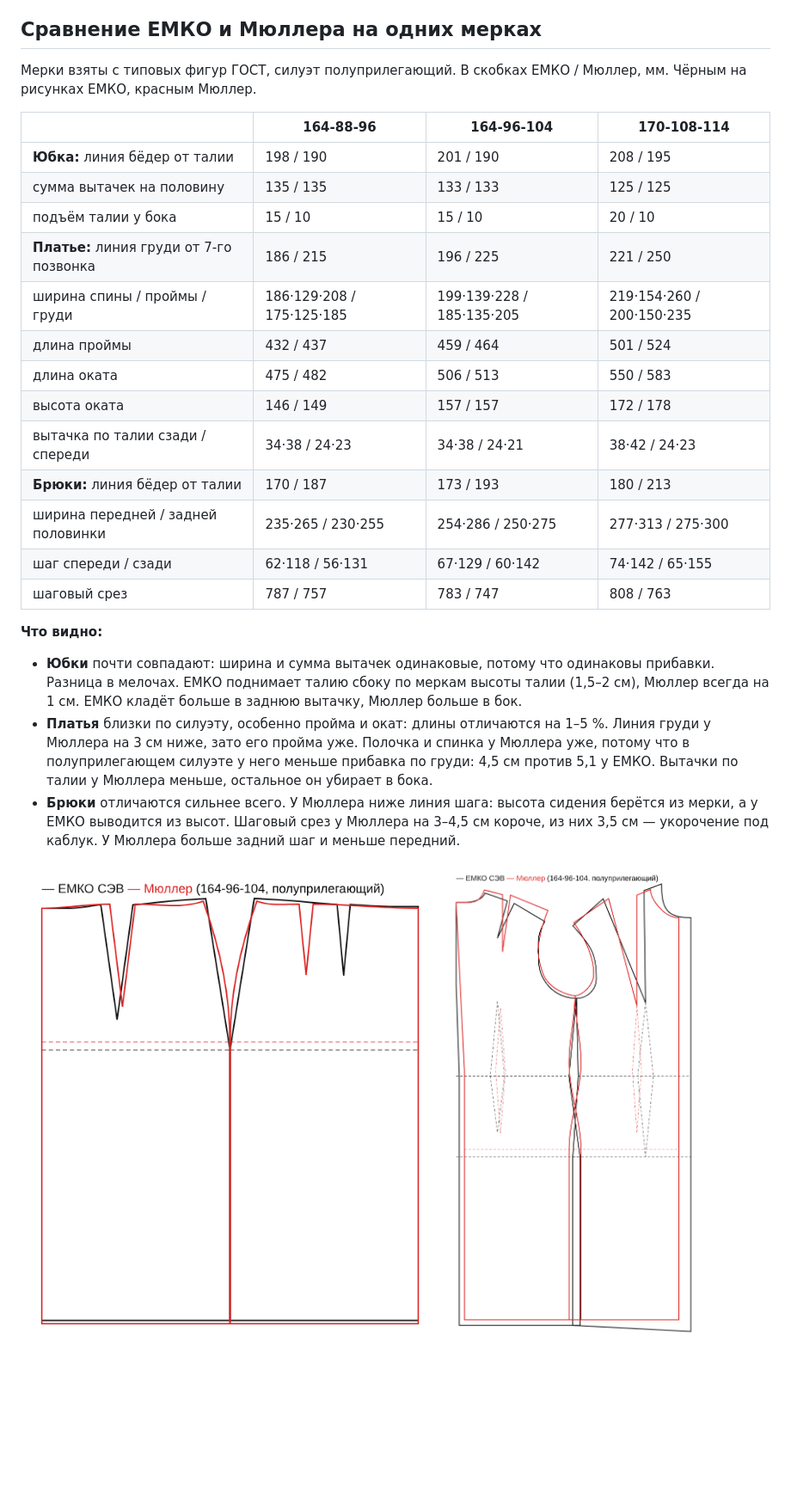
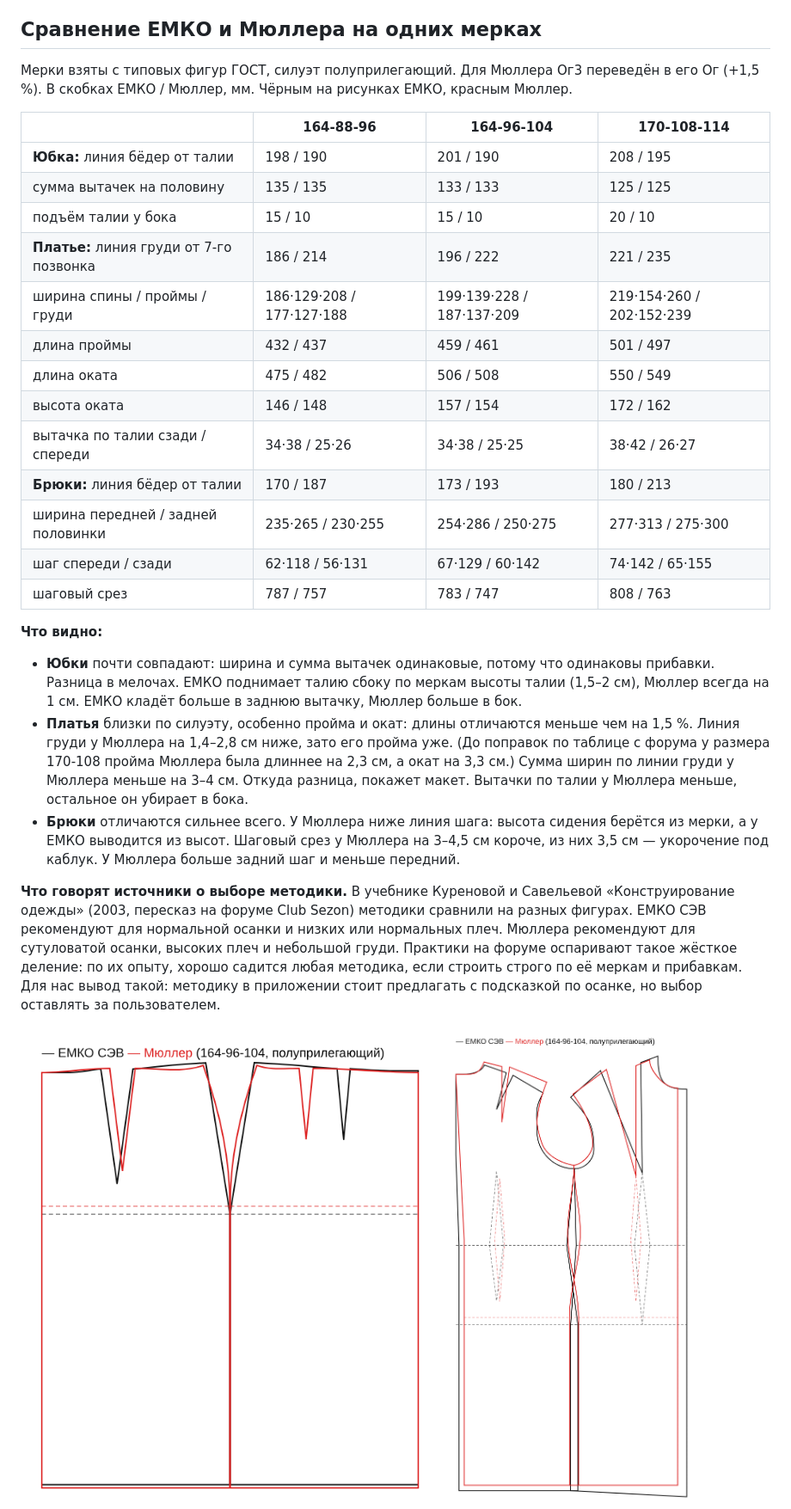
Before and after one commit to PlatonOriginal/creator_of_lecals, a Markdown page: docs/m2-results.md, the part around one of its changes. Shown at 86% size. Drawn GitHub-style; pictures changed too: docs/img/m2-compare-dress.png; blank space fills up the shorter version.

```diff
--- a/docs/m2-results.md
+++ b/docs/m2-results.md
@@ -164,19 +174,19 @@
 
 ## Сравнение ЕМКО и Мюллера на одних мерках
 
-Мерки взяты с типовых фигур ГОСТ, силуэт полуприлегающий. В скобках ЕМКО / Мюллер, мм. Чёрным на рисунках ЕМКО, красным Мюллер.
+Мерки взяты с типовых фигур ГОСТ, силуэт полуприлегающий. Для Мюллера Ог3 переведён в его Ог (+1,5 %). В скобках ЕМКО / Мюллер, мм. Чёрным на рисунках ЕМКО, красным Мюллер.
 
 | | 164-88-96 | 164-96-104 | 170-108-114 |
 |---|---|---|---|
 | **Юбка:** линия бёдер от талии | 198 / 190 | 201 / 190 | 208 / 195 |
 | сумма вытачек на половину | 135 / 135 | 133 / 133 | 125 / 125 |
 | подъём талии у бока | 15 / 10 | 15 / 10 | 20 / 10 |
-| **Платье:** линия груди от 7-го позвонка | 186 / 215 | 196 / 225 | 221 / 250 |
-| ширина спины / проймы / груди | 186·129·208 / 175·125·185 | 199·139·228 / 185·135·205 | 219·154·260 / 200·150·235 |
-| длина проймы | 432 / 437 | 459 / 464 | 501 / 524 |
-| длина оката | 475 / 482 | 506 / 513 | 550 / 583 |
-| высота оката | 146 / 149 | 157 / 157 | 172 / 178 |
-| вытачка по талии сзади / спереди | 34·38 / 24·23 | 34·38 / 24·21 | 38·42 / 24·23 |
+| **Платье:** линия груди от 7-го позвонка | 186 / 214 | 196 / 222 | 221 / 235 |
+| ширина спины / проймы / груди | 186·129·208 / 177·127·188 | 199·139·228 / 187·137·209 | 219·154·260 / 202·152·239 |
+| длина проймы | 432 / 437 | 459 / 461 | 501 / 497 |
+| длина оката | 475 / 482 | 506 / 508 | 550 / 549 |
+| высота оката | 146 / 148 | 157 / 154 | 172 / 162 |
+| вытачка по талии сзади / спереди | 34·38 / 25·26 | 34·38 / 25·25 | 38·42 / 26·27 |
 | **Брюки:** линия бёдер от талии | 170 / 187 | 173 / 193 | 180 / 213 |
 | ширина передней / задней половинки | 235·265 / 230·255 | 254·286 / 250·275 | 277·313 / 275·300 |
 | шаг спереди / сзади | 62·118 / 56·131 | 67·129 / 60·142 | 74·142 / 65·155 |
@@ -184,8 +194,10 @@
 
 **Что видно:**
 - **Юбки** почти совпадают: ширина и сумма вытачек одинаковые, потому что одинаковы прибавки. Разница в мелочах. ЕМКО поднимает талию сбоку по меркам высоты талии (1,5–2 см), Мюллер всегда на 1 см. ЕМКО кладёт больше в заднюю вытачку, Мюллер больше в бок.
-- **Платья** близки по силуэту, особенно пройма и окат: длины отличаются на 1–5 %. Линия груди у Мюллера на 3 см ниже, зато его пройма уже. Полочка и спинка у Мюллера уже, потому что в полуприлегающем силуэте у него меньше прибавка по груди: 4,5 см против 5,1 у ЕМКО. Вытачки по талии у Мюллера меньше, остальное он убирает в бока.
+- **Платья** близки по силуэту, особенно пройма и окат: длины отличаются меньше чем на 1,5 %. Линия груди у Мюллера на 1,4–2,8 см ниже, зато его пройма уже. (До поправок по таблице с форума у размера 170-108 пройма Мюллера была длиннее на 2,3 см, а окат на 3,3 см.) Сумма ширин по линии груди у Мюллера меньше на 3–4 см. Откуда разница, покажет макет. Вытачки по талии у Мюллера меньше, остальное он убирает в бока.
 - **Брюки** отличаются сильнее всего. У Мюллера ниже линия шага: высота сидения берётся из мерки, а у ЕМКО выводится из высот. Шаговый срез у Мюллера на 3–4,5 см короче, из них 3,5 см — укорочение под каблук. У Мюллера больше задний шаг и меньше передний.
+
+**Что говорят источники о выборе методики.** В учебнике Куреновой и Савельевой «Конструирование одежды» (2003, пересказ на форуме Club Sezon) методики сравнили на разных фигурах. ЕМКО СЭВ рекомендуют для нормальной осанки и низких или нормальных плеч. Мюллера рекомендуют для сутуловатой осанки, высоких плеч и небольшой груди. Практики на форуме оспаривают такое жёсткое деление: по их опыту, хорошо садится любая методика, если строить строго по её меркам и прибавкам. Для нас вывод такой: методику в приложении стоит предлагать с подсказкой по осанке, но выбор оставлять за пользователем.
 
 ![Юбки](img/m2-compare-skirt.png)
 ![Платья без рукава](img/m2-compare-dress.png)
```
Also changed, not shown: other parts of docs/m2-results.md (+15 -5 lines), 2 other files.
